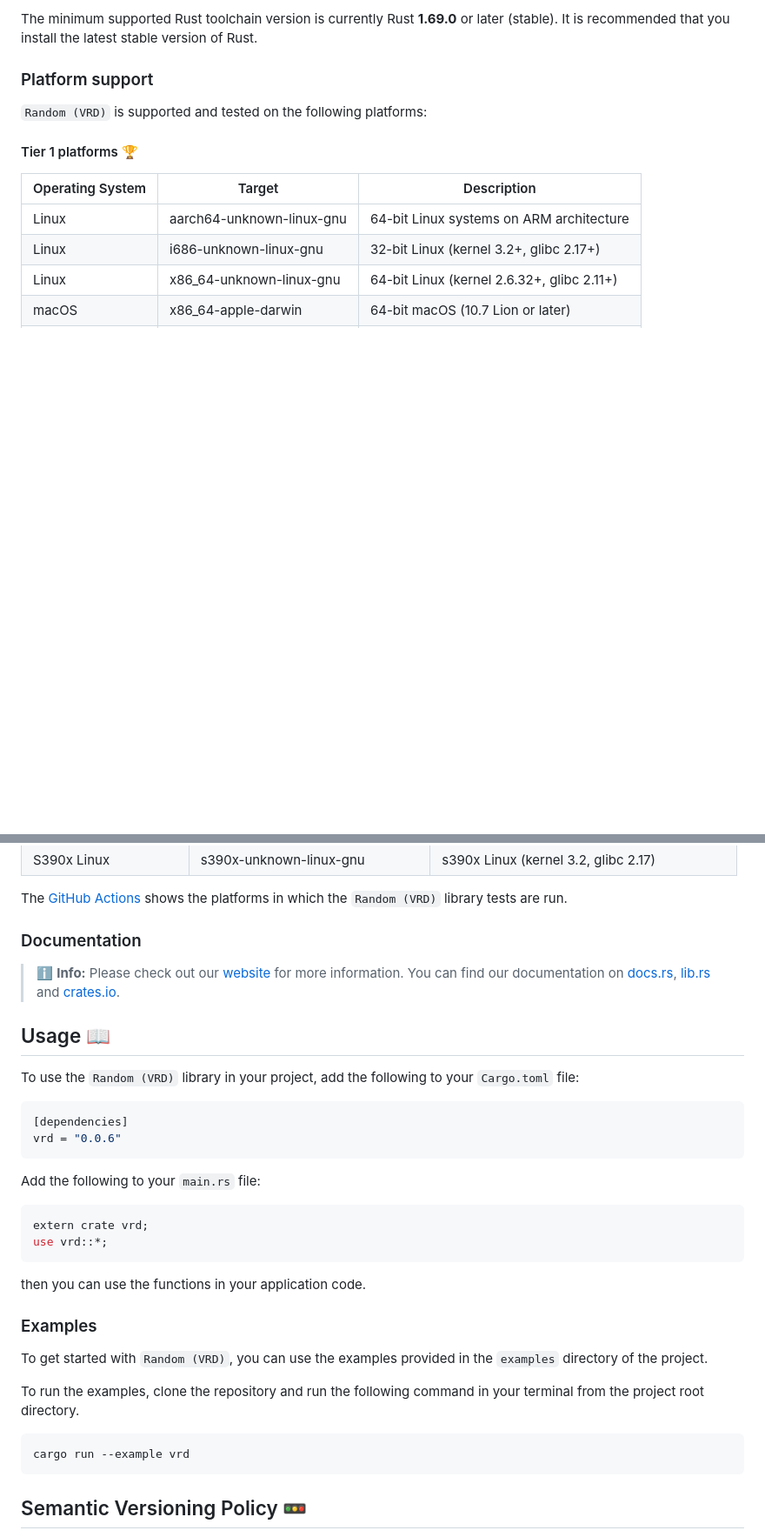
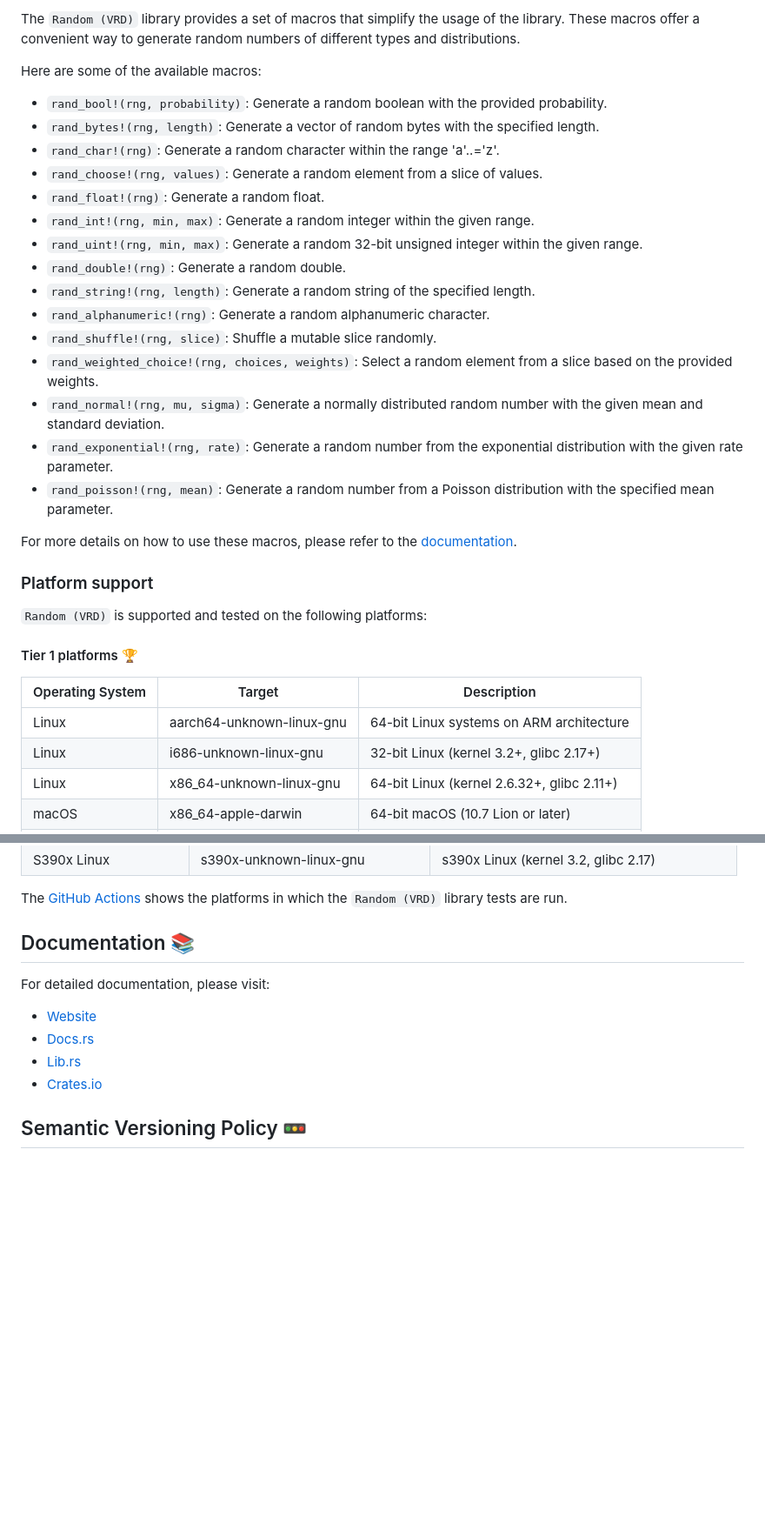
Before and after one commit to sebastienrousseau/vrd, a Markdown page: README.md, 2 parts joined by grey strips. Shown at 87% size. Rendered like a GitHub page; blank space fills up the shorter version.

````diff
--- a/README.md
+++ b/README.md
@@ -73,5 +101,25 @@ vrd --help
 
-The minimum supported Rust toolchain version is currently Rust **1.69.0** or later (stable). It is recommended that you install the latest stable version of Rust.
+The `Random (VRD)` library provides a set of macros that simplify the usage of the library. These macros offer a convenient way to generate random numbers of different types and distributions.
+
+Here are some of the available macros:
+
+- `rand_bool!(rng, probability)`: Generate a random boolean with the provided probability.
+- `rand_bytes!(rng, length)`: Generate a vector of random bytes with the specified length.
+- `rand_char!(rng)`: Generate a random character within the range 'a'..='z'.
+- `rand_choose!(rng, values)`: Generate a random element from a slice of values.
+- `rand_float!(rng)`: Generate a random float.
+- `rand_int!(rng, min, max)`: Generate a random integer within the given range.
+- `rand_uint!(rng, min, max)`: Generate a random 32-bit unsigned integer within the given range.
+- `rand_double!(rng)`: Generate a random double.
+- `rand_string!(rng, length)`: Generate a random string of the specified length.
+- `rand_alphanumeric!(rng)`: Generate a random alphanumeric character.
+- `rand_shuffle!(rng, slice)`: Shuffle a mutable slice randomly.
+- `rand_weighted_choice!(rng, choices, weights)`: Select a random element from a slice based on the provided weights.
+- `rand_normal!(rng, mu, sigma)`: Generate a normally distributed random number with the given mean and standard deviation.
+- `rand_exponential!(rng, rate)`: Generate a random number from the exponential distribution with the given rate parameter.
+- `rand_poisson!(rng, mean)`: Generate a random number from a Poisson distribution with the specified mean parameter.
+
+For more details on how to use these macros, please refer to the [documentation](https://docs.rs/vrd).
 
 ### Platform support
 
@@ -115,38 +163,14 @@ The minimum supported Rust toolchain version is currently Rust **1.69.0** or lat
 
 The [GitHub Actions][11] shows the platforms in which the `Random (VRD)` library tests are run.
 
-### Documentation
+## Documentation 📚
 
-> ℹ️ **Info:** Please check out our [website][1] for more information.
-You can find our documentation on [docs.rs][9], [lib.rs][10] and [crates.io][8].
+For detailed documentation, please visit:
 
-## Usage 📖
-
-To use the `Random (VRD)` library in your project, add the following to your `Cargo.toml` file:
-
-```toml
-[dependencies]
-vrd = "0.0.6"
-```
-
-Add the following to your `main.rs` file:
-
-```rust
-extern crate vrd;
-use vrd::*;
-```
-
-then you can use the functions in your application code.
-
-### Examples
-
-To get started with `Random (VRD)`, you can use the examples provided in the `examples` directory of the project.
-
-To run the examples, clone the repository and run the following command in your terminal from the project root directory.
-
-```shell
-cargo run --example vrd
-```
+- [Website](https://vrdlib.one)
+- [Docs.rs](https://docs.rs/vrd)
+- [Lib.rs](https://lib.rs/crates/vrd)
+- [Crates.io](https://crates.io/crates/vrd)
 
 ## Semantic Versioning Policy 🚥
 
````
Also changed, not shown: other parts of README.md (+43 -13 lines).
